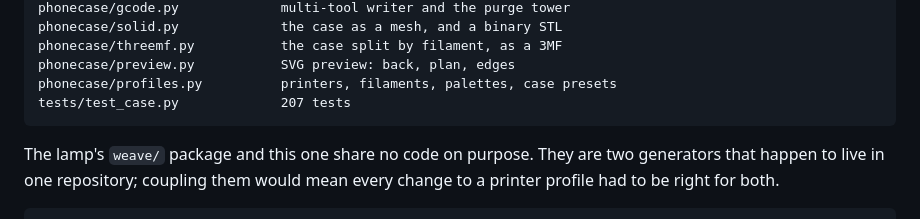
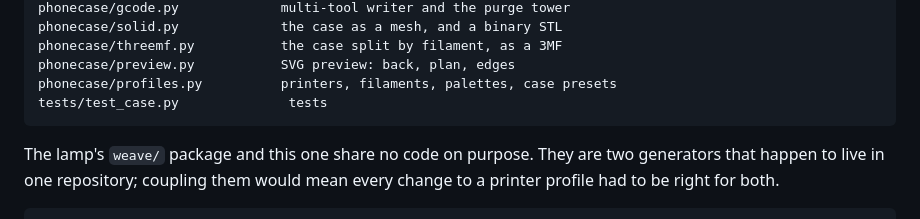
Before and after one commit to TTVV-7/Weave-Trial, a Markdown page: docs/phone-case.md, the part around the change. GitHub-like rendering.

````diff
--- a/docs/phone-case.md
+++ b/docs/phone-case.md
@@ -394,7 +394,7 @@ phonecase/solid.py             the case as a mesh, and a binary STL
 phonecase/threemf.py           the case split by filament, as a 3MF
 phonecase/preview.py           SVG preview: back, plan, edges
 phonecase/profiles.py          printers, filaments, palettes, case presets
-tests/test_case.py             207 tests
+tests/test_case.py              tests
 ```
 
 The lamp's `weave/` package and this one share no code on purpose. They are
````
Also changed, not shown: README.md (+1 -1 lines).
